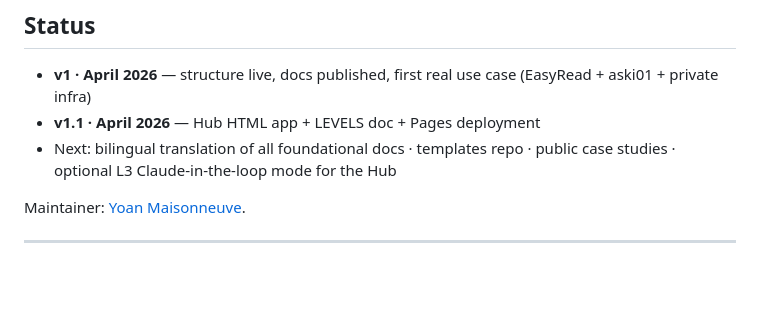
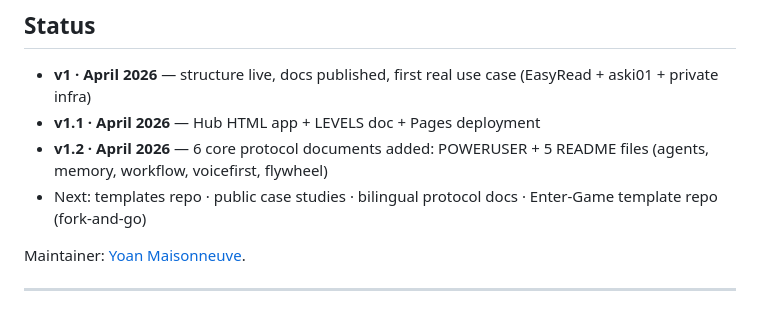
Before and after one commit to yoanMaisonneuve/Enter-Game, a Markdown page: README.md, the part around one of its changes. Drawn GitHub-style; blank space fills up the shorter version.

```diff
--- a/README.md
+++ b/README.md
@@ -197,7 +223,8 @@ The `index.html` in this repo is a standalone web app. To make it your always-on
 
 - **v1 · April 2026** — structure live, docs published, first real use case (EasyRead + aski01 + private infra)
 - **v1.1 · April 2026** — Hub HTML app + LEVELS doc + Pages deployment
-- Next: bilingual translation of all foundational docs · templates repo · public case studies · optional L3 Claude-in-the-loop mode for the Hub
+- **v1.2 · April 2026** — 6 core protocol documents added: POWERUSER + 5 README files (agents, memory, workflow, voicefirst, flywheel)
+- Next: templates repo · public case studies · bilingual protocol docs · Enter-Game template repo (fork-and-go)
 
 Maintainer: [Yoan Maisonneuve](https://github.com/yoanMaisonneuve).
 
```
Also changed, not shown: other parts of README.md (+27 -1 lines).
